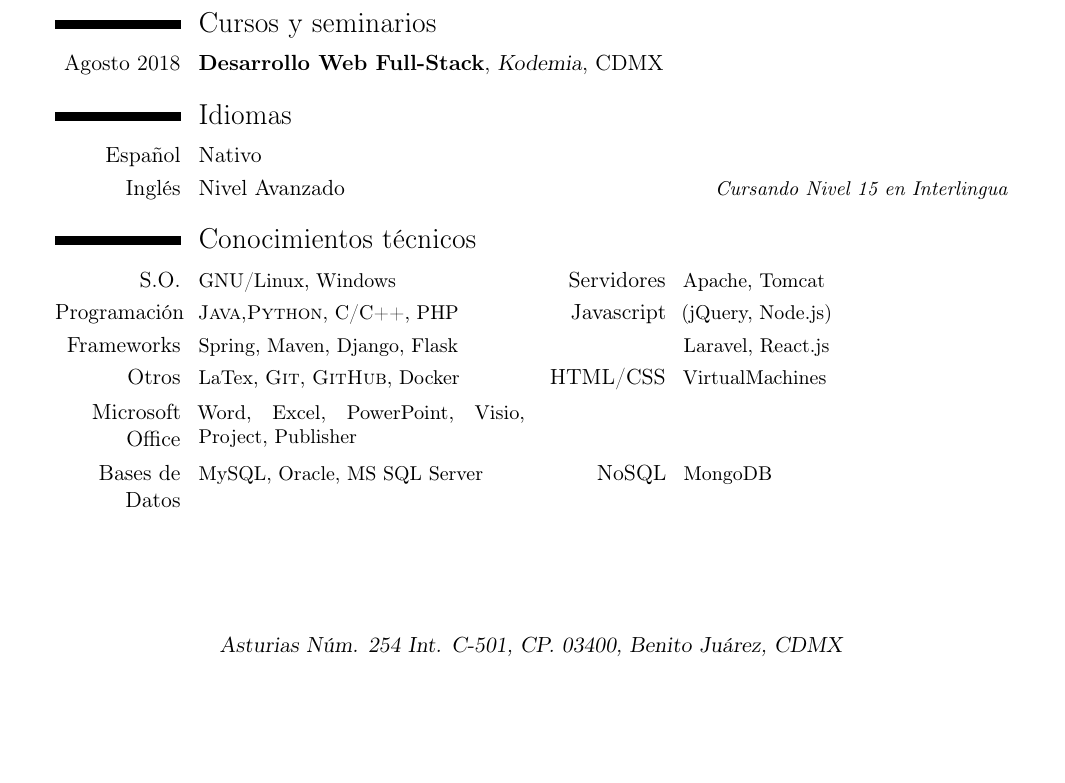
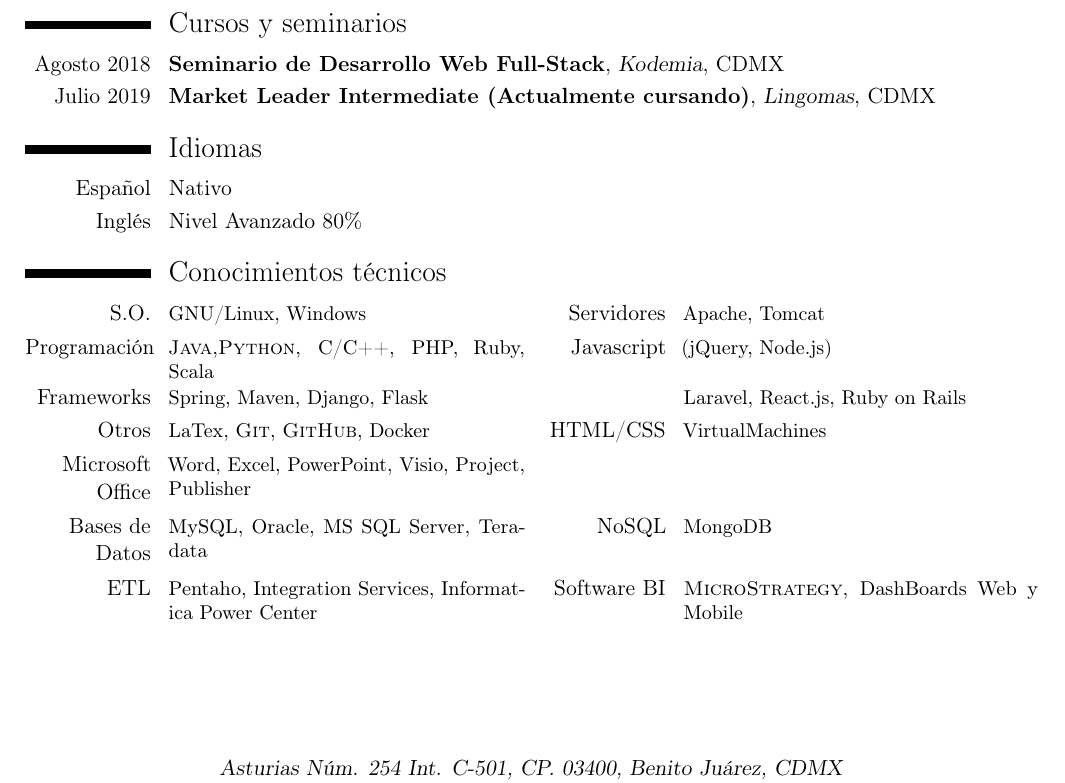
Before and after one commit to VainestPrawn135/vainestprawn135.github.io, a LaTeX CV (CV/CV_DavidMoreno.tex): part of the page, cut so that both start at the same text, the shorter picture padded with empty space. Compiled offline with pdfLaTeX.

Commit message:
Add files via upload

```diff
--- a/CV/CV_DavidMoreno.tex
+++ b/CV/CV_DavidMoreno.tex
@@ -9,7 +9,7 @@
 \usepackage[utf8]{inputenc}
 
 %Ajuste de margenes de pagina
-\usepackage[scale=0.8]{geometry}
+\usepackage[scale=0.85]{geometry}
 %\setlength{\hintscolumnwidth}{3cm}
 %\AtBeginDocument{\setlength{\maketitlenamewidth}{6cm}} Solo para el tema clasico
 
@@ -24,7 +24,7 @@
 \phone{55 4801 0062}
 \email{dmorenom1403@alumno.ipn.mx}
 \extrainfo{https://www.linkedin.com/in/dave-moreno-b552b6180/}
-\photo[64pt]{dave.jpg}
+\photo[60pt]{dave_serio.jpg}
 
 
 
@@ -54,7 +54,8 @@
 
 \section{Cursos y seminarios}
 
-\cventry{Agosto 2018}{Desarrollo Web Full-Stack}{Kodemia}{CDMX}{}{}
+\cventry{Agosto 2018}{Seminario de Desarrollo Web Full-Stack}{Kodemia}{CDMX}{}{}
+\cventry{Julio 2019}{Market Leader Intermediate (Actualmente cursando)}{Lingomas}{CDMX}{}{}
 
 %\section{Experiencia Profesional}
 %\section{Experiencia becada}
@@ -70,7 +71,7 @@
 \section{Idiomas}
 %cvlanguage necesitan 3 llaves, cuestiones de formateo del curriculum
 \cvlanguage{Español}{Nativo}{}
-\cvlanguage{Inglés}{Nivel Avanzado}{Cursando Nivel 15 en Interlingua}
+\cvlanguage{Inglés}{Nivel Avanzado 80\%}{}
 \closesection{}
 %Salto de pagina
 %\pagebreak{}
@@ -80,11 +81,12 @@
 %Los comandos cvcomputer necesitan 4 llaves
 \cvcomputer{S.O.}{GNU/Linux, Windows}
 {Servidores}{Apache, Tomcat}
-\cvcomputer{Programación}{\textsc{Java},\textsc{Python}, C/C++, PHP}{Javascript}{(jQuery, Node.js)}
-\cvcomputer{Frameworks}{Spring, Maven, Django, Flask}{}{Laravel, React.js}
+\cvcomputer{Programación}{\textsc{Java},\textsc{Python}, C/C++, PHP, Ruby, Scala}{Javascript}{(jQuery, Node.js)}
+\cvcomputer{Frameworks}{Spring, Maven, Django, Flask}{}{Laravel, React.js, Ruby on Rails}
 \cvcomputer{Otros}{LaTex, \textsc{Git}, \textsc{GitHub}, Docker}{HTML/CSS}{VirtualMachines}
 \cvcomputer{Microsoft Office}{Word, Excel, PowerPoint, Visio, Project, Publisher}{}{}
-\cvcomputer{Bases de Datos}{MySQL, Oracle, MS SQL Server}{NoSQL}{MongoDB}
+\cvcomputer{Bases de Datos}{MySQL, Oracle, MS SQL Server, Teradata}{NoSQL}{MongoDB}
+\cvcomputer{ETL}{Pentaho, Integration Services, Informatica Power Center}{Software BI}{\textsc{MicroStrategy}, DashBoards Web y Mobile}}
 
 %\section{Otros datos de interés}
 %Los cvitem necesitan dos llaves
```
Also changed, not shown: CV/CV_DavidMoreno.pdf, CV/dave_serio.jpg (added), CV/CV_DavidMoreno.tex (4 more changed lines), 6 other files.
